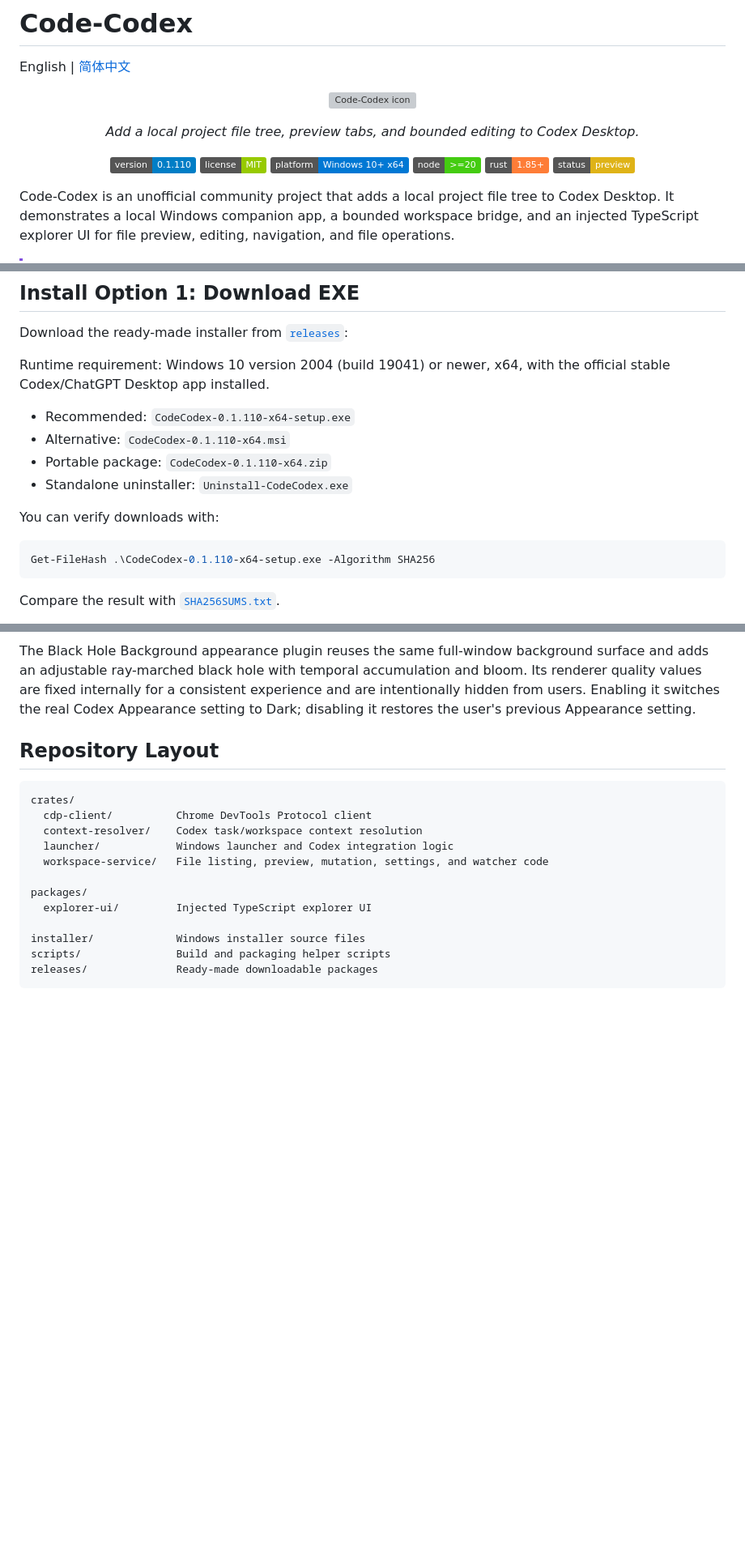
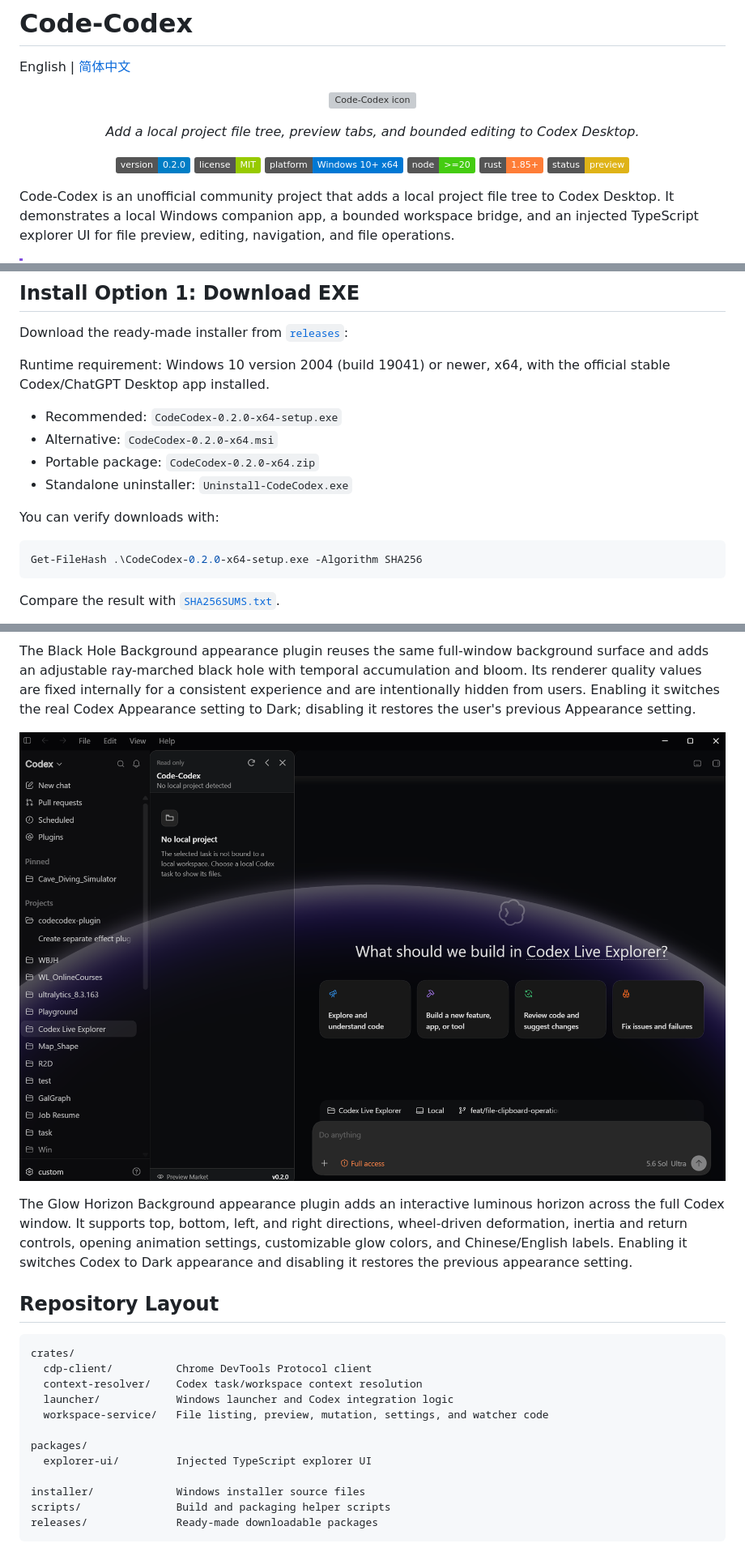
Before and after one commit to Rice-dog/code-codex, a Markdown page: README.md, 3 parts joined by grey strips. Shown at 81% size. Drawn GitHub-style; pictures changed too: docs/screenshots/glow-horizon-background.png (added); badges without logos; blank space fills up the shorter version; grey boxes are pictures that could not be loaded.

Commit message:
release: publish CodeCodex 0.2.0

````diff
--- a/README.md
+++ b/README.md
@@ -11,7 +11,7 @@ English | [简体中文](README.zh-CN.md)
 </p>
 
 <p align="center">
-  <a href="https://github.com/Rice-dog/code-codex/releases/tag/v0.1.110"><img alt="Version" src="https://img.shields.io/badge/version-0.1.110-blue"></a>
+  <a href="https://github.com/Rice-dog/code-codex/releases/tag/v0.2.0"><img alt="Version" src="https://img.shields.io/badge/version-0.2.0-blue"></a>
   <a href="LICENSE"><img alt="License" src="https://img.shields.io/badge/license-MIT-green"></a>
   <img alt="Windows 10 x64 supported" src="https://img.shields.io/badge/platform-Windows%2010%2B%20x64-0078D4?logo=windows&logoColor=white">
   <img alt="Node" src="https://img.shields.io/badge/node-%3E%3D20-brightgreen">
@@ -38,15 +38,15 @@ Download the ready-made installer from [`releases`](releases/):
 Runtime requirement: Windows 10 version 2004 (build 19041) or newer, x64,
 with the official stable Codex/ChatGPT Desktop app installed.
 
-- Recommended: `CodeCodex-0.1.110-x64-setup.exe`
-- Alternative: `CodeCodex-0.1.110-x64.msi`
-- Portable package: `CodeCodex-0.1.110-x64.zip`
+- Recommended: `CodeCodex-0.2.0-x64-setup.exe`
+- Alternative: `CodeCodex-0.2.0-x64.msi`
+- Portable package: `CodeCodex-0.2.0-x64.zip`
 - Standalone uninstaller: `Uninstall-CodeCodex.exe`
 
 You can verify downloads with:
 
 ```powershell
-Get-FileHash .\CodeCodex-0.1.110-x64-setup.exe -Algorithm SHA256
+Get-FileHash .\CodeCodex-0.2.0-x64-setup.exe -Algorithm SHA256
 ```
 
 Compare the result with [`SHA256SUMS.txt`](releases/SHA256SUMS.txt).
@@ -157,6 +158,15 @@ consistent experience and are intentionally hidden from users. Enabling it
 switches the real Codex Appearance setting to Dark; disabling it restores the
 user's previous Appearance setting.
 
+![Code-Codex Glow Horizon Background appearance plugin](docs/screenshots/glow-horizon-background.png)
+
+The Glow Horizon Background appearance plugin adds an interactive luminous
+horizon across the full Codex window. It supports top, bottom, left, and right
+directions, wheel-driven deformation, inertia and return controls, opening
+animation settings, customizable glow colors, and Chinese/English labels.
+Enabling it switches Codex to Dark appearance and disabling it restores the
+previous appearance setting.
+
 ## Repository Layout
 
 ```text
````
Also changed, not shown: other parts of README.md (+2 -1 lines), README.zh-CN.md (+13 -6 lines), releases/README.md (+13 -0 lines), 15 other files.
